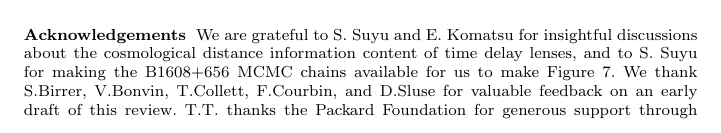
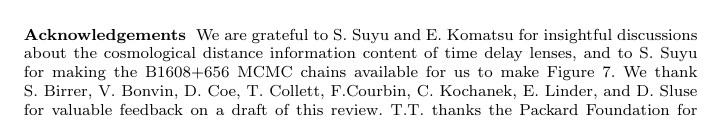
Before and after one commit to tommasotreu/AARV, a LaTeX paper (TM16.tex): part of page 30 of 31, cut so that both start at the same text. Compiled offline with pdfLaTeX.

Commit message:
added names to acknow

```diff
--- a/TM16.tex
+++ b/TM16.tex
@@ -252,8 +252,9 @@ about the cosmological distance information content of time delay
 lenses, and to S.~Suyu for making the B1608$+$656 MCMC chains
 available for us to make Figure~\ref{fig:DdDdt}.
 %
-We thank S.Birrer, V.Bonvin, T.Collett, F.Courbin, and D.Sluse for
-valuable feedback on an early draft of this review.
+We thank S.~Birrer, V.~Bonvin, D.~Coe, T.~Collett, F.Courbin,
+C.~Kochanek, E.~Linder, and D.~Sluse for valuable feedback on a draft
+of this review.
 %
 T.T. thanks the Packard Foundation for generous support through a
 Packard Research Fellowship, the NSF for funding through NSF grant
```
